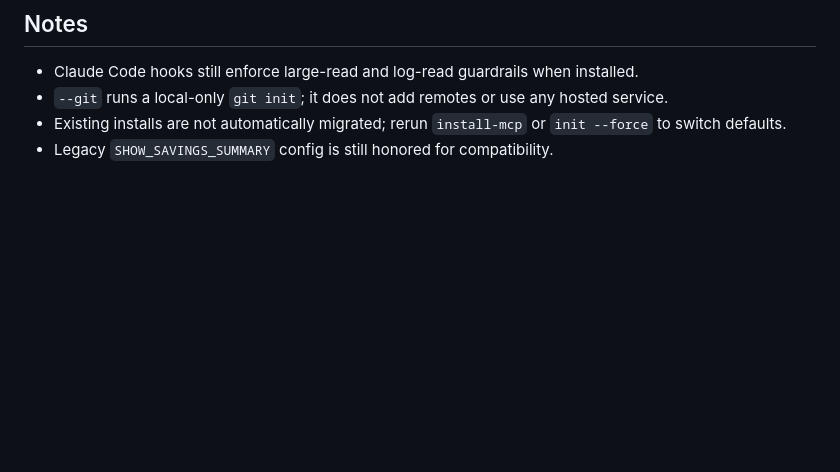
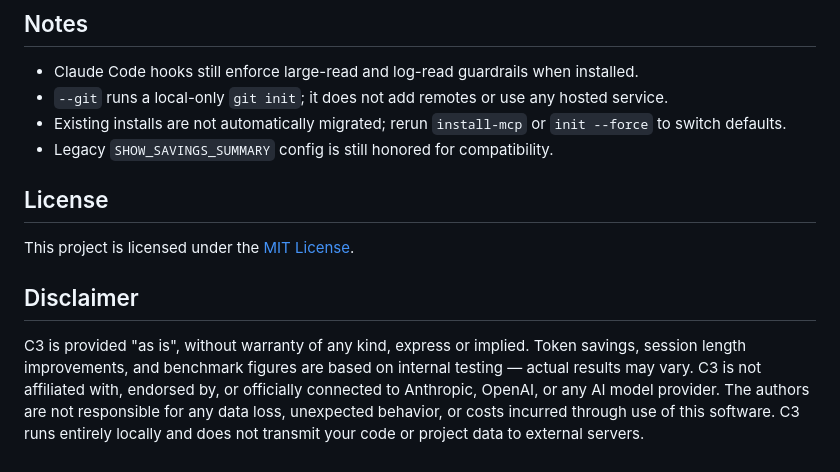
Before and after one commit to drknowhow/C3, a Markdown page: README.md, the part around the change. Drawn GitHub-style; blank space fills up the shorter version.

Commit message:
Move disclaimer into README, remove standalone file

```diff
--- a/README.md
+++ b/README.md
@@ -116,3 +116,11 @@ The UI now treats direct MCP mode as the recommended default and labels proxy mo
 - `--git` runs a local-only `git init`; it does not add remotes or use any hosted service.
 - Existing installs are not automatically migrated; rerun `install-mcp` or `init --force` to switch defaults.
 - Legacy `SHOW_SAVINGS_SUMMARY` config is still honored for compatibility.
+
+## License
+
+This project is licensed under the [MIT License](LICENSE).
+
+## Disclaimer
+
+C3 is provided "as is", without warranty of any kind, express or implied. Token savings, session length improvements, and benchmark figures are based on internal testing — actual results may vary. C3 is not affiliated with, endorsed by, or officially connected to Anthropic, OpenAI, or any AI model provider. The authors are not responsible for any data loss, unexpected behavior, or costs incurred through use of this software. C3 runs entirely locally and does not transmit your code or project data to external servers.
```
Also changed, not shown: DISCLAIMER.md (deleted, +0 -10 lines).
